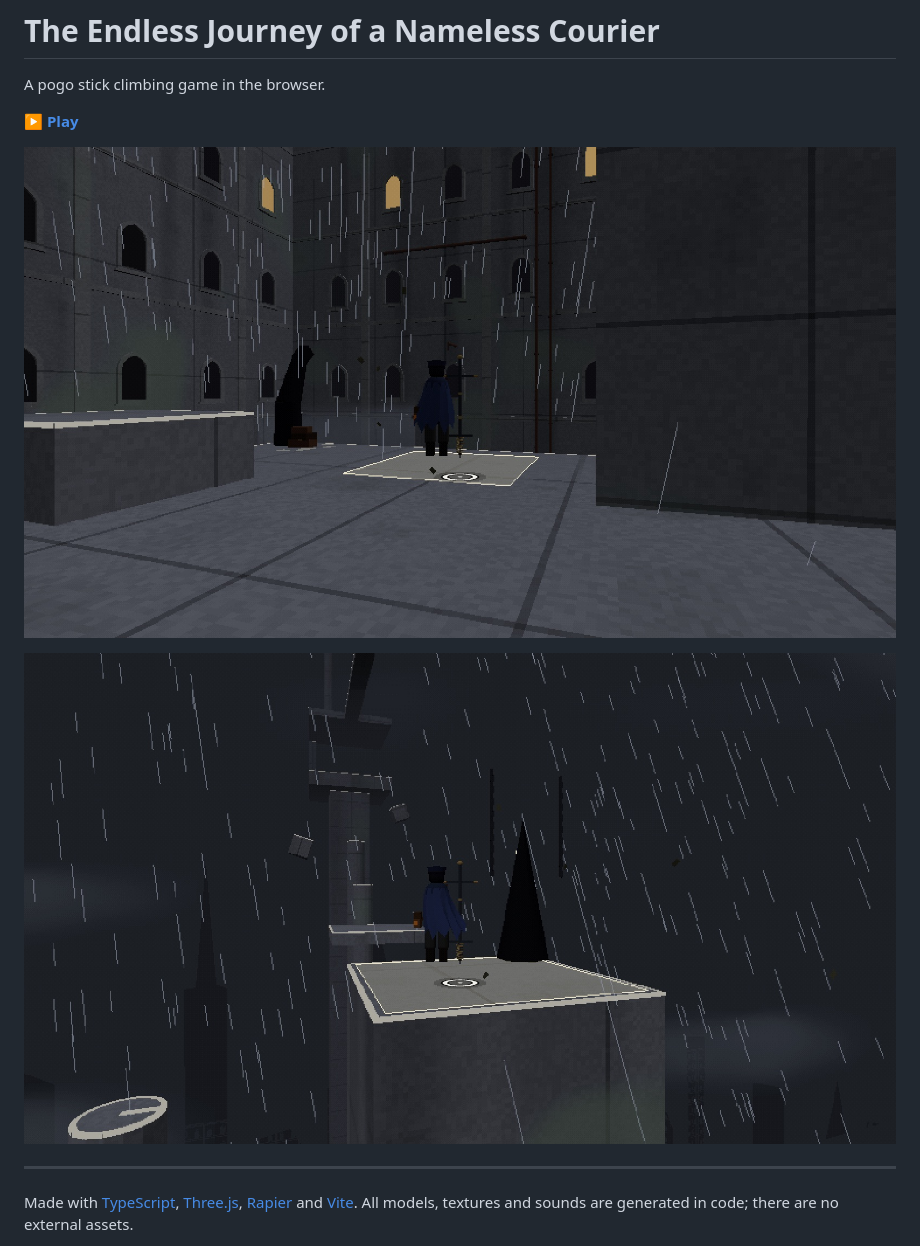
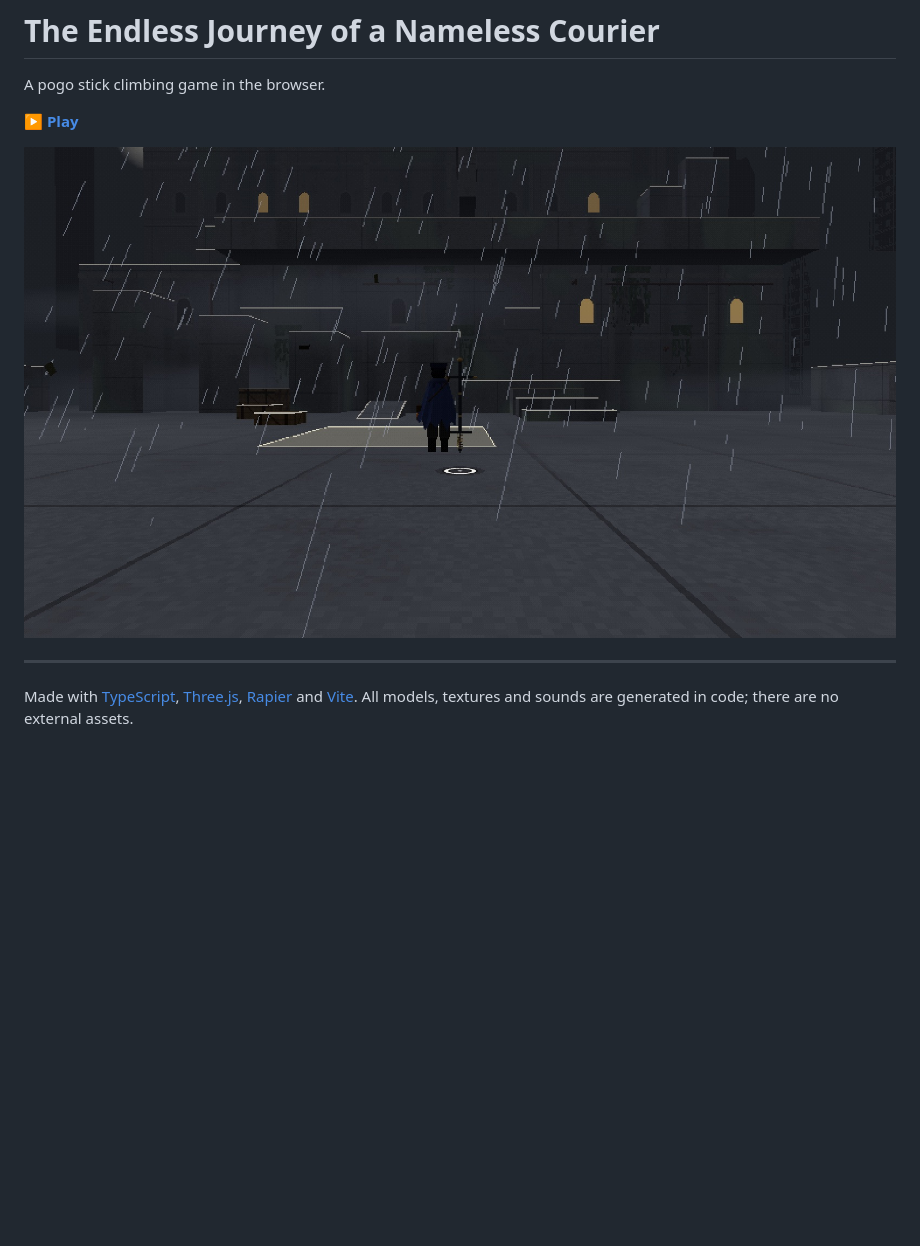
Before and after one commit to WilhelmTells/nameless-courier, a Markdown page: README.md, the part around the change. Drawn GitHub-style; pictures changed too: screenshots/court.jpg (deleted), screenshots/crown.jpg (deleted), screenshots/start.jpg (added); blank space fills up the shorter version.

Commit message:
Use one screenshot of the starting area in the README
Co-Authored-By: Claude Opus 5.5 <noreply@anthropic.com>

```diff
--- a/README.md
+++ b/README.md
@@ -4,9 +4,7 @@ A pogo stick climbing game in the browser.
 
 **[▶ Play](https://wilhelmtells.github.io/nameless-courier/)**
 
-![The court on top of the structure, in the rain](screenshots/court.jpg)
-
-![The last stop before the summit](screenshots/crown.jpg)
+![The courier in the yard at the foot of the structure, in the rain](screenshots/start.jpg)
 
 ---
 
```
